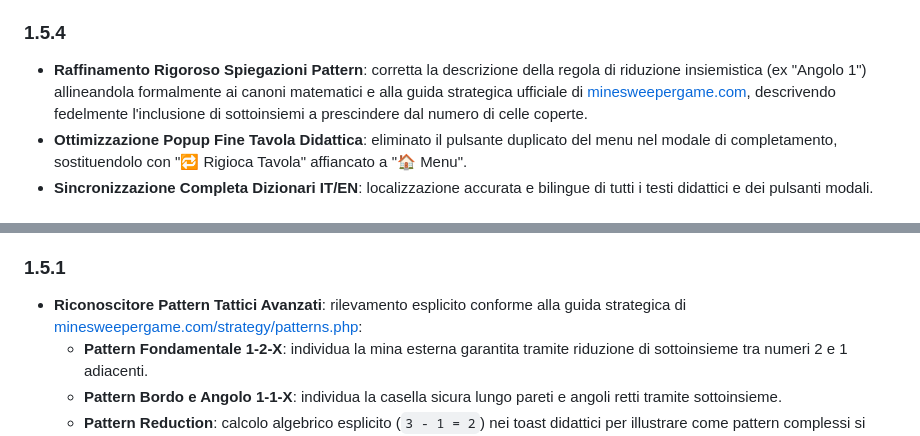
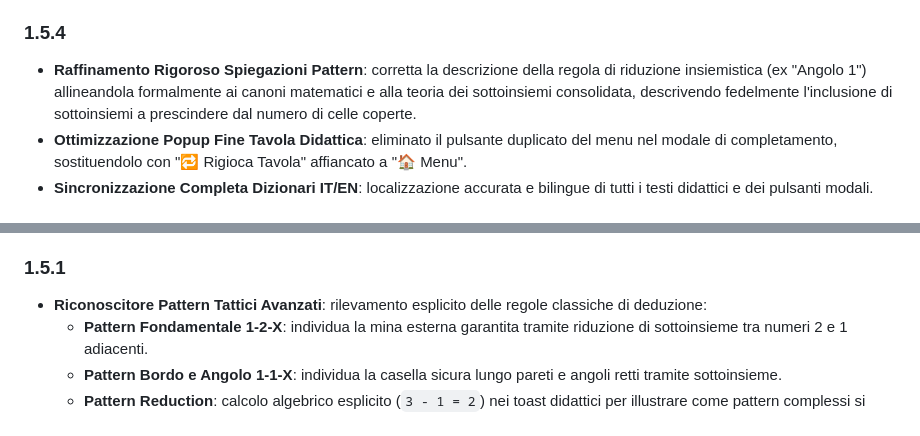
Before and after one commit to AlessioPellegrini/pointnet-games-catalog, a Markdown page: games/minesweeper-arcade/README.md, 2 parts joined by grey strips. Drawn GitHub-style.

```diff
--- a/games/minesweeper-arcade/README.md
+++ b/games/minesweeper-arcade/README.md
@@ -59,7 +59,7 @@ Ispirato al design e all'esperienza tattile di *Minesweeper: The Clean One*, con
   - Banner Didattica responsive: visualizzazione su 2 livelli con compattazione automatica delle etichette su mobile stretto.
 
 ### 1.5.4
-- **Raffinamento Rigoroso Spiegazioni Pattern**: corretta la descrizione della regola di riduzione insiemistica (ex "Angolo 1") allineandola formalmente ai canoni matematici e alla guida strategica ufficiale di [minesweepergame.com](https://minesweepergame.com/strategy/patterns.php), descrivendo fedelmente l'inclusione di sottoinsiemi a prescindere dal numero di celle coperte.
+- **Raffinamento Rigoroso Spiegazioni Pattern**: corretta la descrizione della regola di riduzione insiemistica (ex "Angolo 1") allineandola formalmente ai canoni matematici e alla teoria dei sottoinsiemi consolidata, descrivendo fedelmente l'inclusione di sottoinsiemi a prescindere dal numero di celle coperte.
 - **Ottimizzazione Popup Fine Tavola Didattica**: eliminato il pulsante duplicato del menu nel modale di completamento, sostituendolo con "🔁 Rigioca Tavola" affiancato a "🏠 Menu".
 - **Sincronizzazione Completa Dizionari IT/EN**: localizzazione accurata e bilingue di tutti i testi didattici e dei pulsanti modali.
 
@@ -74,7 +74,7 @@ Ispirato al design e all'esperienza tattile di *Minesweeper: The Clean One*, con
 - **Supporto Multilingua Completo**: localizzazione delle azioni di Undo e Redo in italiano e in inglese nei dizionari `it.js` ed `en.js`.
 
 ### 1.5.1
-- **Riconoscitore Pattern Tattici Avanzati**: rilevamento esplicito conforme alla guida strategica di [minesweepergame.com/strategy/patterns.php](https://minesweepergame.com/strategy/patterns.php):
+- **Riconoscitore Pattern Tattici Avanzati**: rilevamento esplicito delle regole classiche di deduzione:
   - **Pattern Fondamentale 1-2-X**: individua la mina esterna garantita tramite riduzione di sottoinsieme tra numeri 2 e 1 adiacenti.
   - **Pattern Bordo e Angolo 1-1-X**: individua la casella sicura lungo pareti e angoli retti tramite sottoinsieme.
   - **Pattern Reduction**: calcolo algebrico esplicito (`3 - 1 = 2`) nei toast didattici per illustrare come pattern complessi si riducano alle forme elementari 1-2-1 e 1-2-2-1.
```
Also changed, not shown: games/mahjong/ARCHITECTURE.md (+16 -17 lines), games/mahjong/README.md (+5 -6 lines).
